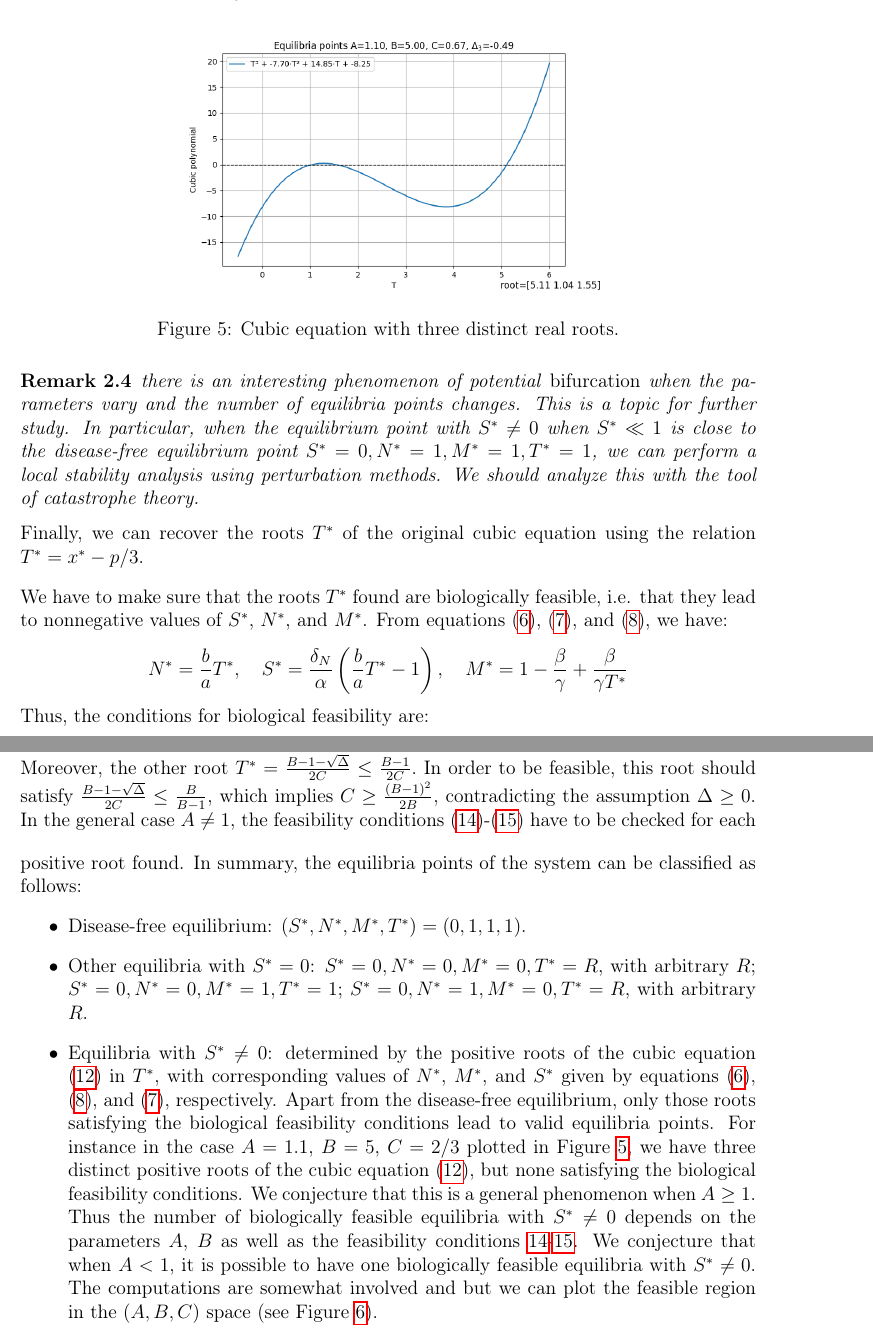
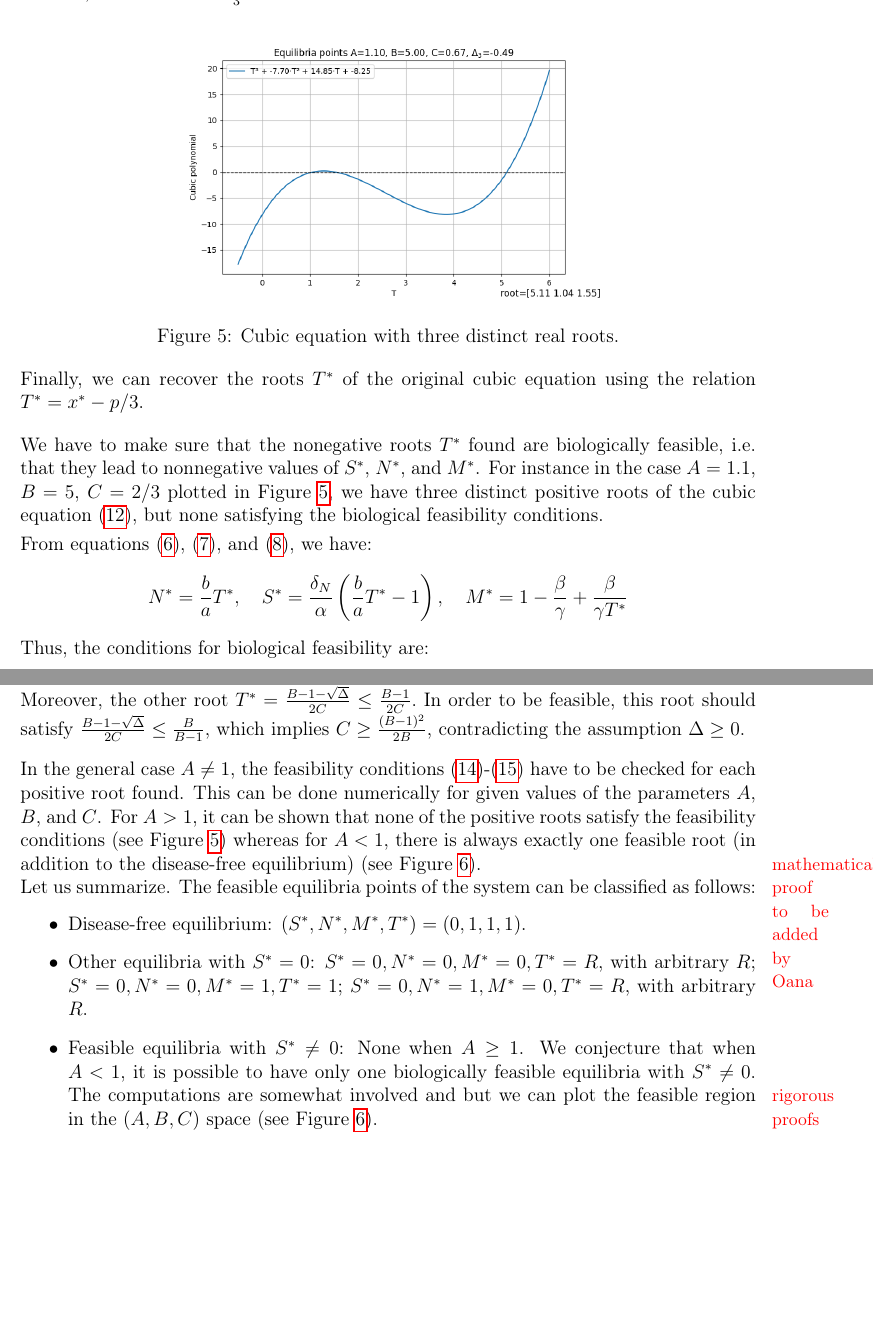
Before and after one commit to azerad/immunomath, a LaTeX paper (arthritis_model_oliv.tex): two parts of pages 8 and 9 of 14, joined at a grey line, cut at the place of the change, the shorter picture padded with empty space. Compiled offline with pdfLaTeX.

Commit message:
nettoyage et simplification du code LaTeX

```diff
--- a/arthritis_model_oliv.tex
+++ b/arthritis_model_oliv.tex
@@ -402,16 +401,18 @@ Namely we take $A = 1.1$, $B = 5$ and $C = \frac{2}{3}$.
     \caption{Cubic equation with three distinct real roots.}
     \label{fig:three_roots}
 \end{figure}
-\begin{rem}
-    there is an interesting phenomenon of potential \emph{bifurcation} when the parameters vary and the number of equilibria points changes. This is a topic for further study.
-In particular, when the equilibrium point with $S^* \neq 0$  when $S^* \ll 1$ is close to the disease-free equilibrium point $S^* = 0, N^* = 1, M^* = 1, T^* = 1$, we can perform a local stability analysis using perturbation methods.
-We should analyze this with the tool of catastrophe theory.
-\end{rem}
+% \begin{rem}
+%     there is an interesting phenomenon of potential \emph{bifurcation} when the parameters vary and the number of equilibria points changes. This is a topic for further study.
+% In particular, when the equilibrium point with $S^* \neq 0$  when $S^* \ll 1$ is close to the disease-free equilibrium point $S^* = 0, N^* = 1, M^* = 1, T^* = 1$, we can perform a local stability analysis using perturbation methods.
+% We should analyze this with the tool of catastrophe theory.
+% \end{rem}
 \par\noindent
 Finally, we can recover the roots $T^*$ of the original cubic equation
 using the relation $T^* = x^* - p/3$.
 \bigskip\\
-We have to make sure that the roots $T^*$ found are biologically feasible, i.e. that they lead to nonnegative values of $S^*$, $N^*$, and $M^*$.
+We have to make sure that the nonegative roots $T^*$ found are biologically feasible, i.e. that they lead to nonnegative values of $S^*$, $N^*$, and $M^*$.
+For instance in the case $A=1.1$, $B=5$, $C=2/3$ plotted in Figure \ref{fig:three_roots}, we have three distinct positive roots of the cubic equation \eqref{eq:cubic_T},
+but none satisfying the biological feasibility conditions.\smallskip\\
 From equations \eqref{eq:N_in_terms_of_T}, \eqref{eq:S_in_terms_of_T}, and \eqref{eq:M_in_terms_of_T}, we have:
 \[N^* = \frac{b}{a} T^*, \quad S^* = \frac{\delta_N}{\alpha} \left(\frac{b}{a} T^* - 1\right), \quad M^* = 1 - \frac{\beta}{\gamma} + \frac{\beta}{\gamma T^*}
 \]
@@ -436,22 +437,20 @@ Let us consider again the particular case $A = a/b = 1$, if $B \leq 1$  there is
  Moreover, the other root $T^* = \frac{B-1 - \sqrt{\Delta}}{2C} \leq \frac{B-1}{2C}.$
  In order to be feasible, this root should satisfy $\frac{B-1 - \sqrt{\Delta}}{2C} \leq \frac{B}{B-1}$,
 which implies  $C \geq \frac{(B-1)^2}{2B}$, contradicting the assumption $\Delta \geq 0$.
-\bigskip
-In the general case $A \neq 1$, the feasibility conditions \eqref{feas_T1}-\eqref{feas_T2} have to be checked for each positive root found.
-\noindent In summary, the equilibria points of the system can be classified as follows:
+\bigskip\\
+In the general case $A \neq 1$, the feasibility conditions \eqref{feas_T1}-\eqref{feas_T2} have to be checked for each positive root found. This can be done numerically for given values of the parameters $A$, $B$, and $C$.
+ For $A>1$, it can be shown that  none of the positive roots satisfy the feasibility conditions (see Figure \ref{fig:three_roots}) whereas for $A<1$, there is always exactly one feasible root (in addition to the disease-free equilibrium) (see Figure \ref{fig:feasible_region}).
+\marginpar{\textcolor{red}{\small mathematical proof to be added by Oana}}
+\par\noindent Let us summarize. The feasible equilibria points of the system can be classified as follows:
 \begin{itemize}
 \item Disease-free equilibrium: $(S^*, N^*, M^*, T^*) = (0, 1, 1, 1)$.
 \item Other equilibria with $S^* = 0$:
 $S^* = 0, N^* = 0, M^* = 0, T^* = R$, with arbitrary $R$;
  $S^* = 0, N^* = 0, M^* = 1, T^* = 1$;
  $S^* = 0, N^* = 1, M^* = 0, T^* = R$, with arbitrary $R$.
-\item Equilibria with $S^* \neq 0$: determined by the positive roots of the cubic equation \eqref{eq:cubic_T} in $T^*$, with corresponding values of $N^*$, $M^*$, and $S^*$ given by equations \eqref{eq:N_in_terms_of_T}, \eqref{eq:M_in_terms_of_T}, and \eqref{eq:S_in_terms_of_T}, respectively.
-Apart from the disease-free equilibrium, only those roots satisfying the biological feasibility conditions lead to valid equilibria points.
-For instance in the case $A=1.1$, $B=5$, $C=2/3$ plotted in Figure \ref{fig:three_roots}, we have three distinct positive roots of the cubic equation \eqref{eq:cubic_T},
-but none satisfying the biological feasibility conditions.
-We conjecture that this is a general phenomenon when $A \geq 1$.
-Thus the number of biologically feasible equilibria with $S^* \neq 0$ depends on the parameters $A$, $B$ as well as the feasibility conditions \ref{feas_T1}-\ref{feas_T2}.
-We conjecture that when $A < 1$, it is possible to have one  biologically feasible equilibria with $S^* \neq 0$. The computations are somewhat involved  and
+\item Feasible equilibria with $S^* \neq 0$:
+None when $A \geq 1$.
+We conjecture that when $A < 1$, it is possible to have only one  biologically feasible equilibria with $S^* \neq 0$. The computations are somewhat involved  and \marginpar{\textcolor{red}{\small rigorous proofs to be added by Oana}}
 but we can plot the feasible region in the $(A,B,C)$ space (see Figure \ref{fig:feasible_region}).
 \end{itemize}
 \begin{figure}[htbp]
```
Also changed, not shown: arthritis_model_oliv.pdf, arthritis_model_oliv.tex (13 more changed lines).
